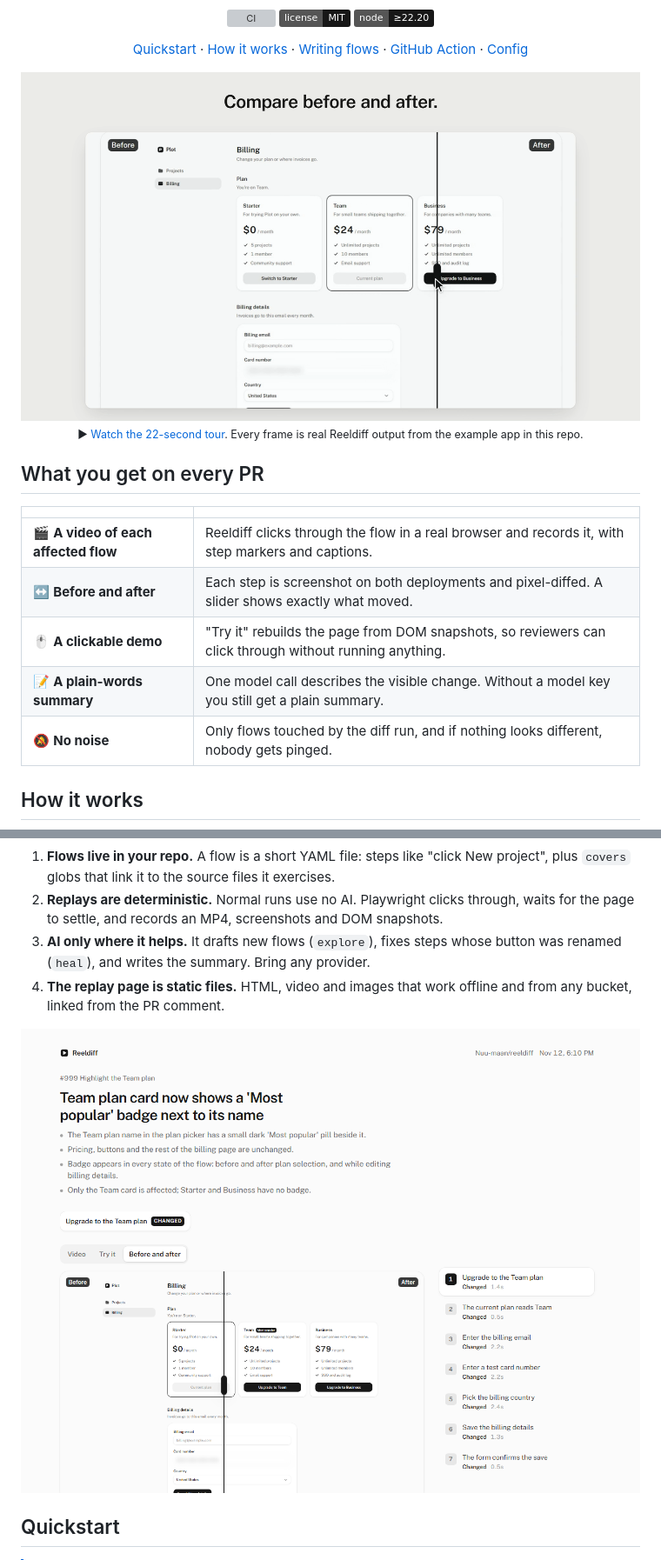
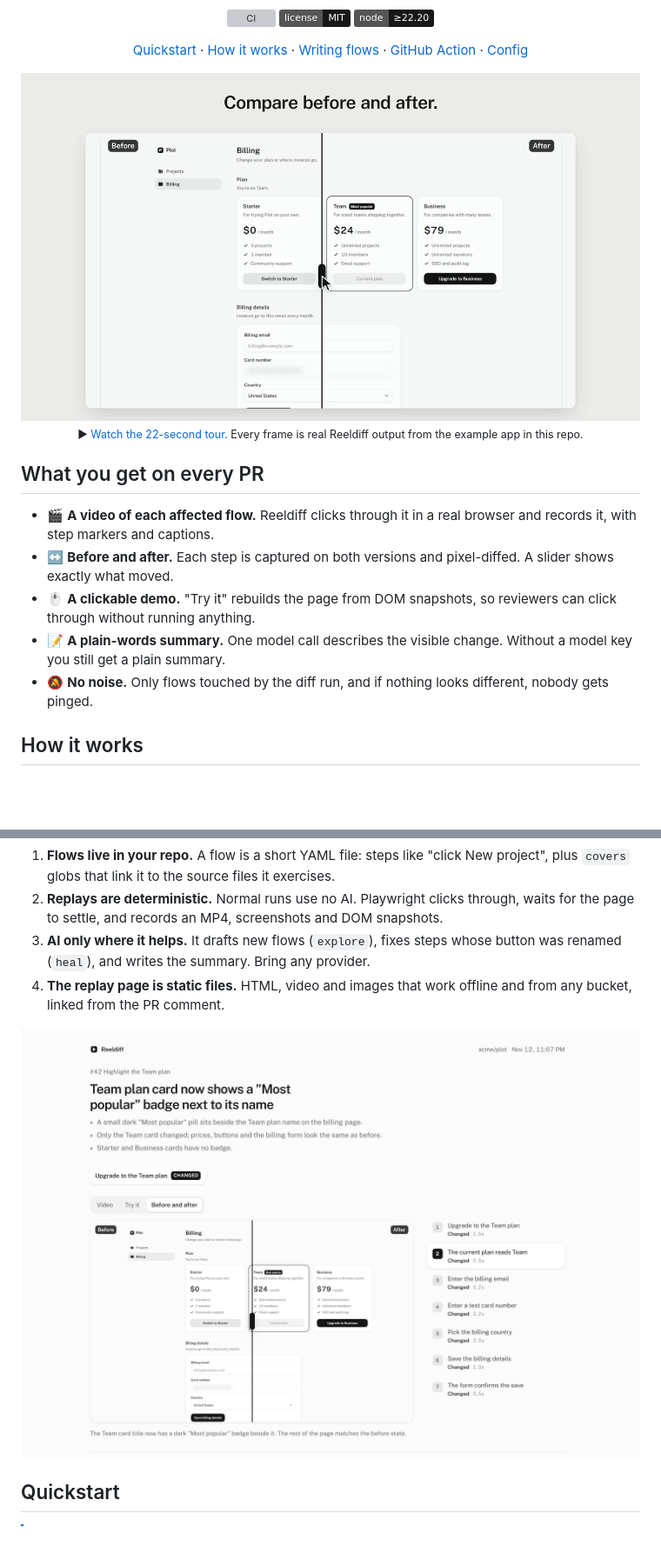
Before and after one commit to Nuu-maan/reeldiff, a Markdown page: README.md, 2 parts joined by grey strips. Shown at 87% size. Rendered like a GitHub page; pictures changed too: docs/media/launch-poster.png, docs/media/replay-page.png; badges without logos; blank space fills up the shorter version; grey boxes are pictures that could not be loaded.

Commit message:
Use a list for features, a straight diagram and fresh screenshots

```diff
--- a/README.md
+++ b/README.md
@@ -28,13 +28,11 @@ and posts a short "what changed" note to the PR and Slack. Reviewers watch the c
 
 ## What you get on every PR
 
-| | |
-| --- | --- |
-| 🎬 **A video of each affected flow** | Reeldiff clicks through the flow in a real browser and records it, with step markers and captions. |
-| ↔️ **Before and after** | Each step is screenshot on both deployments and pixel-diffed. A slider shows exactly what moved. |
-| 🖱️ **A clickable demo** | "Try it" rebuilds the page from DOM snapshots, so reviewers can click through without running anything. |
-| 📝 **A plain-words summary** | One model call describes the visible change. Without a model key you still get a plain summary. |
-| 🔕 **No noise** | Only flows touched by the diff run, and if nothing looks different, nobody gets pinged. |
+- 🎬 **A video of each affected flow.** Reeldiff clicks through it in a real browser and records it, with step markers and captions.
+- ↔️ **Before and after.** Each step is captured on both versions and pixel-diffed. A slider shows exactly what moved.
+- 🖱️ **A clickable demo.** "Try it" rebuilds the page from DOM snapshots, so reviewers can click through without running anything.
+- 📝 **A plain-words summary.** One model call describes the visible change. Without a model key you still get a plain summary.
+- 🔕 **No noise.** Only flows touched by the diff run, and if nothing looks different, nobody gets pinged.
 
 ## How it works
 
```
Also changed, not shown: other parts of README.md (+1 -6 lines).
